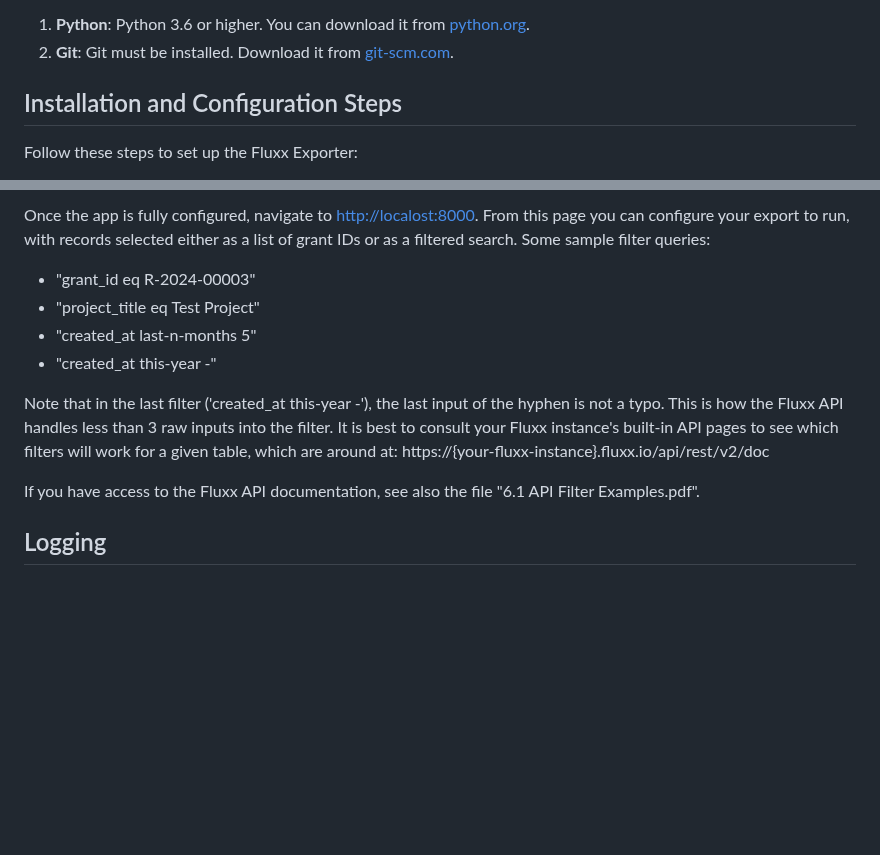
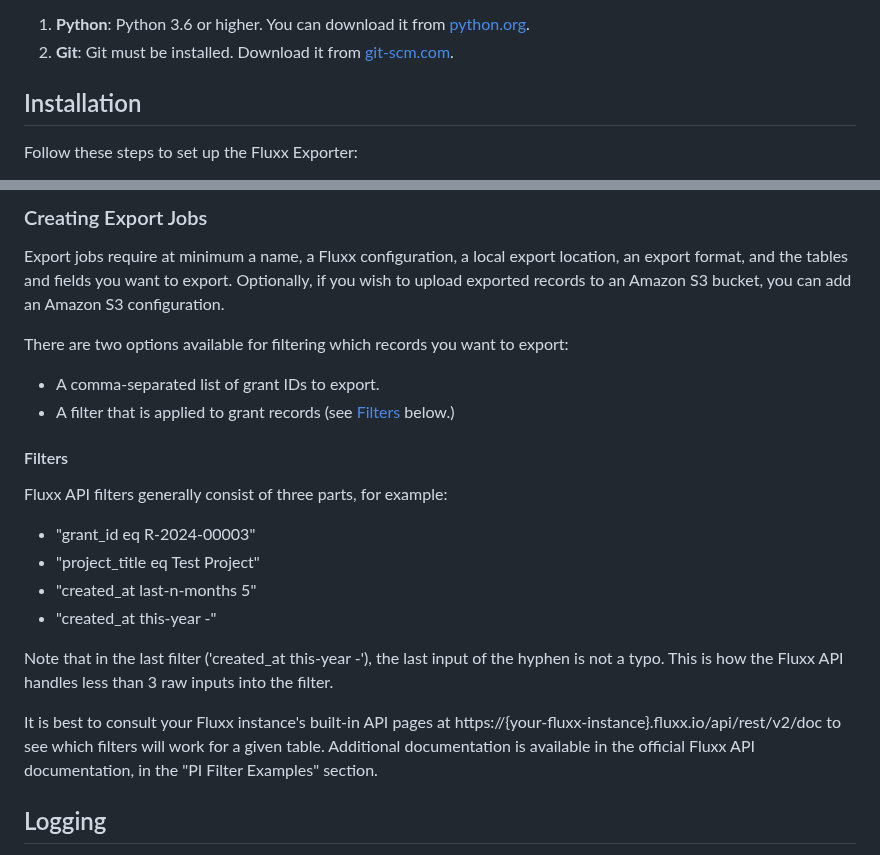
Before and after one commit to RockefellerArchiveCenter/fluxx_exporter, a Markdown page: README.md, 2 parts joined by grey strips. GitHub-like rendering; blank space fills up the shorter version.

```diff
--- a/README.md
+++ b/README.md
@@ -14,7 +14,7 @@ Before you begin, ensure you have the following installed on your system:
 1. **Python**: Python 3.6 or higher. You can download it from [python.org](https://www.python.org/downloads/).
 2. **Git**: Git must be installed. Download it from [git-scm.com](https://git-scm.com/downloads).
 
-## Installation and Configuration Steps
+## Installation
 
 Follow these steps to set up the Fluxx Exporter:
 
@@ -121,14 +149,22 @@ Tables and fields can also be found in your Fluxx instance's built-in API docume
 
-Once the app is fully configured, navigate to [http://localost:8000](http://localost:8000). From this page you can configure your export to run, with records selected either as a list of grant IDs or as a filtered search. Some sample filter queries:
+### Creating Export Jobs
+Export jobs require at minimum a name, a Fluxx configuration, a local export location, an export format, and the tables and fields you want to export. Optionally, if you wish to upload exported records to an Amazon S3 bucket, you can add an Amazon S3 configuration.
+
+There are two options available for filtering which records you want to export:
+- A comma-separated list of grant IDs to export.
+- A filter that is applied to grant records (see [Filters](#filters) below.)
+
+#### Filters
+Fluxx API filters generally consist of three parts, for example:
 
    - "grant_id eq R-2024-00003"
    - "project_title eq Test Project"
    - "created_at last-n-months 5"
    - "created_at this-year -"
 
-Note that in the last filter ('created_at this-year -'), the last input of the hyphen is not a typo. This is how the Fluxx API handles less than 3 raw inputs into the filter. It is best to consult your Fluxx instance's built-in API pages to see which filters will work for a given table, which are around at: https://{your-fluxx-instance}.fluxx.io/api/rest/v2/doc
+Note that in the last filter ('created_at this-year -'), the last input of the hyphen is not a typo. This is how the Fluxx API handles less than 3 raw inputs into the filter.
 
-If you have access to the Fluxx API documentation, see also the file "6.1 API Filter Examples.pdf".
+It is best to consult your Fluxx instance's built-in API pages at https://{your-fluxx-instance}.fluxx.io/api/rest/v2/doc to see which filters will work for a given table. Additional documentation is available in the official Fluxx API documentation, in the "PI Filter Examples" section.
 
 ## Logging
 
```
Also changed, not shown: other parts of README.md (+41 -13 lines).
